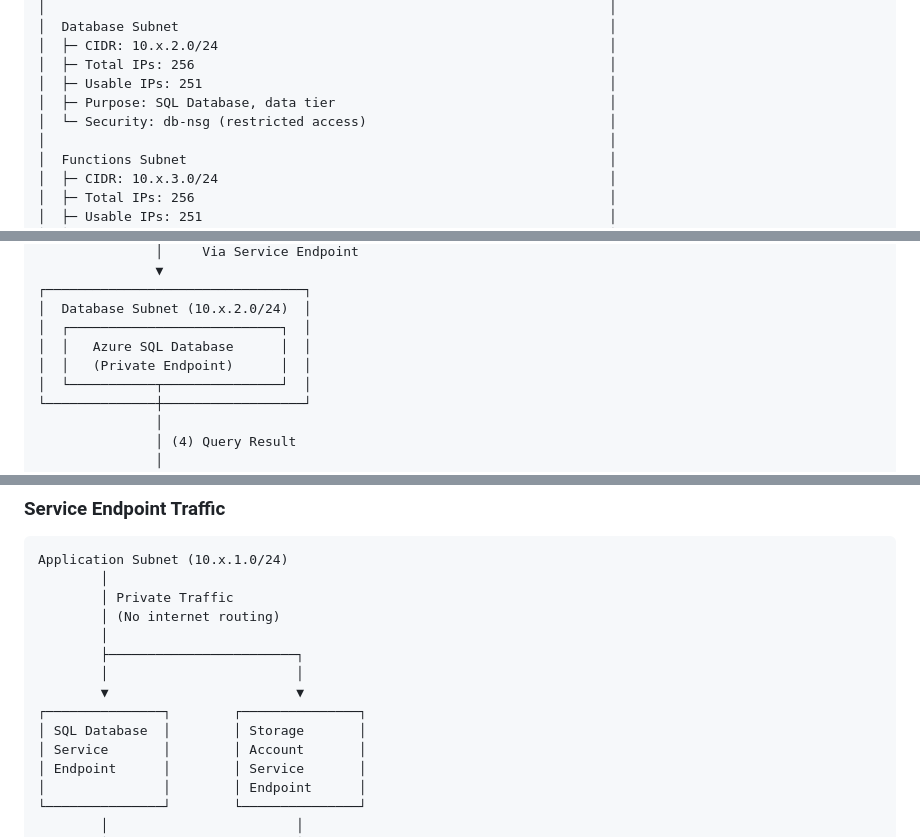
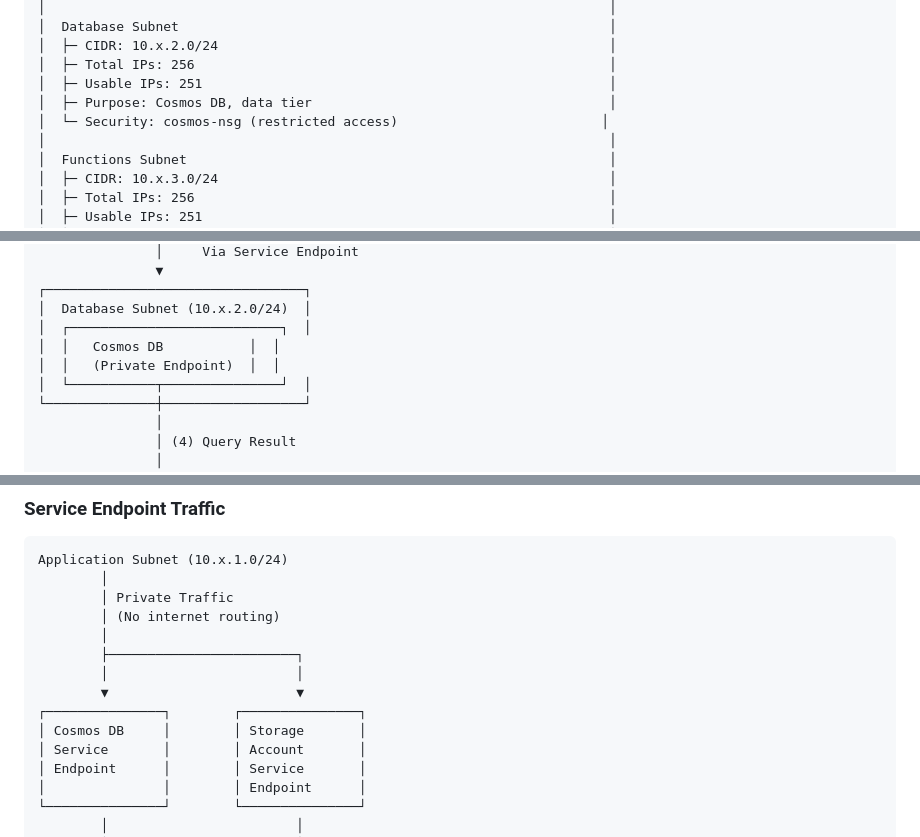
Before and after one commit to KevinWilmoth/KBudget_GPT, a Markdown page: docs/NETWORK-ARCHITECTURE.md, 3 parts joined by grey strips. Drawn GitHub-style.

Commit message:
docs: Update additional network architecture and infrastructure references
- Update remaining SQL Database references in NETWORK-ARCHITECTURE.md diagrams
- Update monitoring alerts README test section

Note: Some infrastructure subdirectories (virtual-network, rbac, key-vault, access-reviews)
still contain SQL references in their READMEs. These were not in the original scope but
can be updated in a follow-up if needed.

Co-authored-by: Copilot <223556219+Copilot@users.noreply.github.com>

```diff
--- a/docs/NETWORK-ARCHITECTURE.md
+++ b/docs/NETWORK-ARCHITECTURE.md
@@ -143,8 +143,8 @@ The KBudget GPT application uses a multi-tier network architecture with dedicate
 │  ├─ CIDR: 10.x.2.0/24                                                  │
 │  ├─ Total IPs: 256                                                     │
 │  ├─ Usable IPs: 251                                                    │
-│  ├─ Purpose: SQL Database, data tier                                   │
-│  └─ Security: db-nsg (restricted access)                               │
+│  ├─ Purpose: Cosmos DB, data tier                                      │
+│  └─ Security: cosmos-nsg (restricted access)                          │
 │                                                                        │
 │  Functions Subnet                                                      │
 │  ├─ CIDR: 10.x.3.0/24                                                  │
@@ -198,8 +198,8 @@ The KBudget GPT application uses a multi-tier network architecture with dedicate
 ┌─────────────────────────────────┐
 │  Database Subnet (10.x.2.0/24)  │
 │  ┌───────────────────────────┐  │
-│  │   Azure SQL Database      │  │
-│  │   (Private Endpoint)      │  │
+│  │   Cosmos DB           │  │
+│  │   (Private Endpoint)  │  │
 │  └───────────┬───────────────┘  │
 └──────────────┼──────────────────┘
                │
@@ -253,7 +253,7 @@ Application Subnet (10.x.1.0/24)
         │                        │
         ▼                        ▼
 ┌───────────────┐        ┌───────────────┐
-│ SQL Database  │        │ Storage       │
+│ Cosmos DB     │        │ Storage       │
 │ Service       │        │ Account       │
 │ Endpoint      │        │ Service       │
 │               │        │ Endpoint      │
```
Also changed, not shown: other parts of docs/NETWORK-ARCHITECTURE.md (+1 -1 lines), 1 other file.
